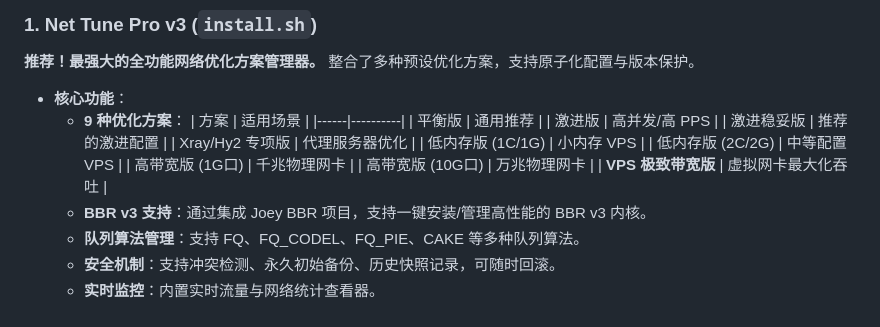
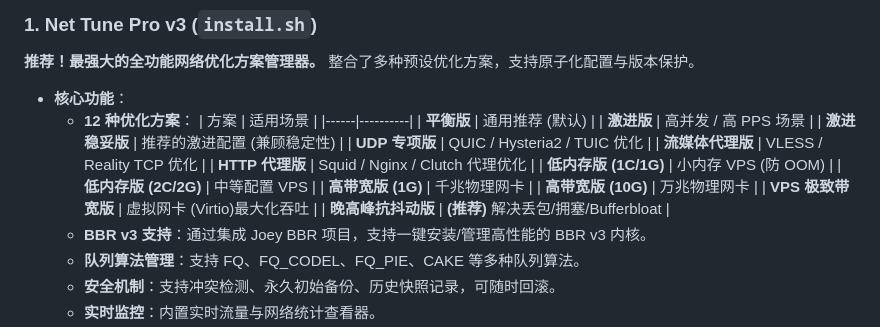
Before and after one commit to suxayii/Throttle, a Markdown page: README.md, the part around the change. Drawn GitHub-style.

Commit message:
docs: update README with all 12 optimization profiles

```diff
--- a/README.md
+++ b/README.md
@@ -27,18 +27,21 @@
 **推荐！最强大的全功能网络优化方案管理器。** 整合了多种预设优化方案，支持原子化配置与版本保护。
 
 -   **核心功能**：
-    -   **9 种优化方案**：
+    -   **12 种优化方案**：
         | 方案 | 适用场景 |
         |------|----------|
-        | 平衡版 | 通用推荐 |
-        | 激进版 | 高并发/高 PPS |
-        | 激进稳妥版 | 推荐的激进配置 |
-        | Xray/Hy2 专项版 | 代理服务器优化 |
-        | 低内存版 (1C/1G) | 小内存 VPS |
-        | 低内存版 (2C/2G) | 中等配置 VPS |
-        | 高带宽版 (1G口) | 千兆物理网卡 |
-        | 高带宽版 (10G口) | 万兆物理网卡 |
-        | **VPS 极致带宽版** | 虚拟网卡最大化吞吐 |
+        | **平衡版** | 通用推荐 (默认) |
+        | **激进版** | 高并发 / 高 PPS 场景 |
+        | **激进稳妥版** | 推荐的激进配置 (兼顾稳定性) |
+        | **UDP 专项版** | QUIC / Hysteria2 / TUIC 优化 |
+        | **流媒体代理版** | VLESS / Reality TCP 优化 |
+        | **HTTP 代理版** | Squid / Nginx / Clutch 代理优化 |
+        | **低内存版 (1C/1G)** | 小内存 VPS (防 OOM) |
+        | **低内存版 (2C/2G)** | 中等配置 VPS |
+        | **高带宽版 (1G)** | 千兆物理网卡 |
+        | **高带宽版 (10G)** | 万兆物理网卡 |
+        | **VPS 极致带宽版** | 虚拟网卡 (Virtio)最大化吞吐 |
+        | **晚高峰抗抖动版** | **(推荐)** 解决丢包/拥塞/Bufferbloat |
     -   **BBR v3 支持**：通过集成 Joey BBR 项目，支持一键安装/管理高性能的 BBR v3 内核。
     -   **队列算法管理**：支持 FQ、FQ_CODEL、FQ_PIE、CAKE 等多种队列算法。
     -   **安全机制**：支持冲突检测、永久初始备份、历史快照记录，可随时回滚。
```
Also changed, not shown: README_EN.md (+13 -10 lines).
